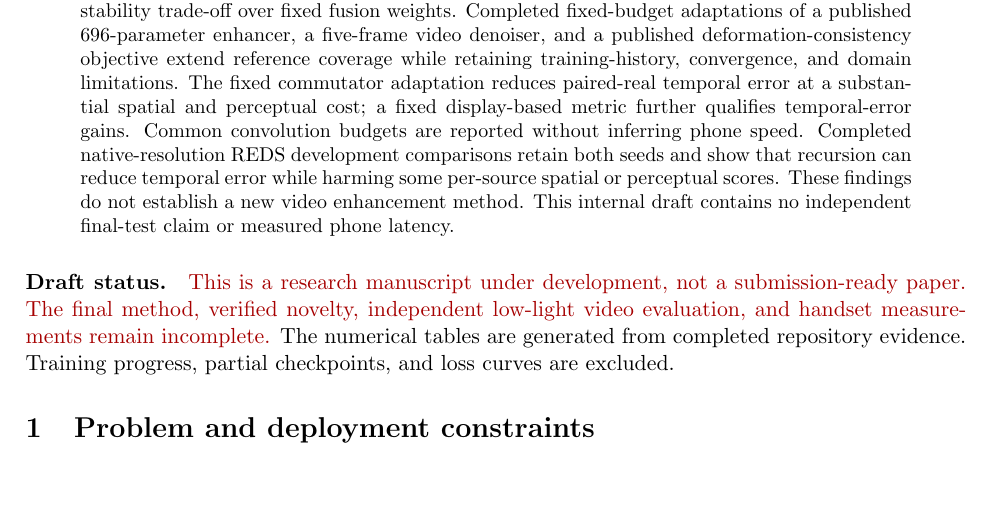
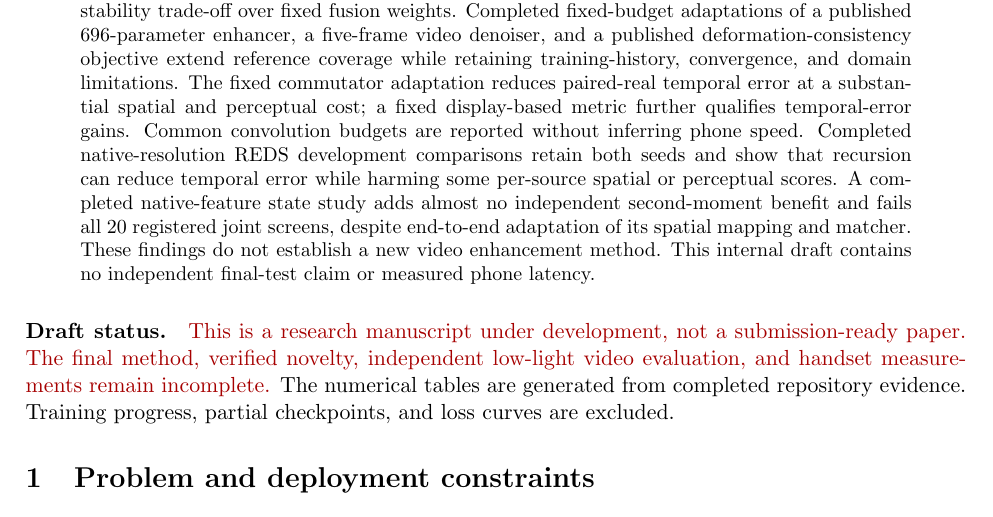
Before and after one commit to spinner-bot/MobileIE-Neo, a LaTeX paper (paper/main.tex): part of page 1 of 20 before the commit and part of page 1 of 22 after it, cut so that both start at the same text, the shorter picture padded with empty space. Compiled offline with pdfLaTeX.

Commit message:
paper: integrate complete failed state controls without partial active-study results

```diff
--- a/paper/main.tex
+++ b/paper/main.tex
@@ -34,6 +34,9 @@ Common convolution budgets are reported without inferring phone speed.
 Completed native-resolution REDS development comparisons retain both seeds
 and show that recursion can reduce temporal error while harming some
 per-source spatial or perceptual scores.
+A completed native-feature state study adds almost no independent
+second-moment benefit and fails all 20 registered joint screens,
+despite end-to-end adaptation of its spatial mapping and matcher.
 These findings do not establish a new video enhancement method.
 This internal draft contains no independent
 final-test claim or measured phone latency.
```
Also changed, not shown: paper/main.tex (1 more changed lines).
